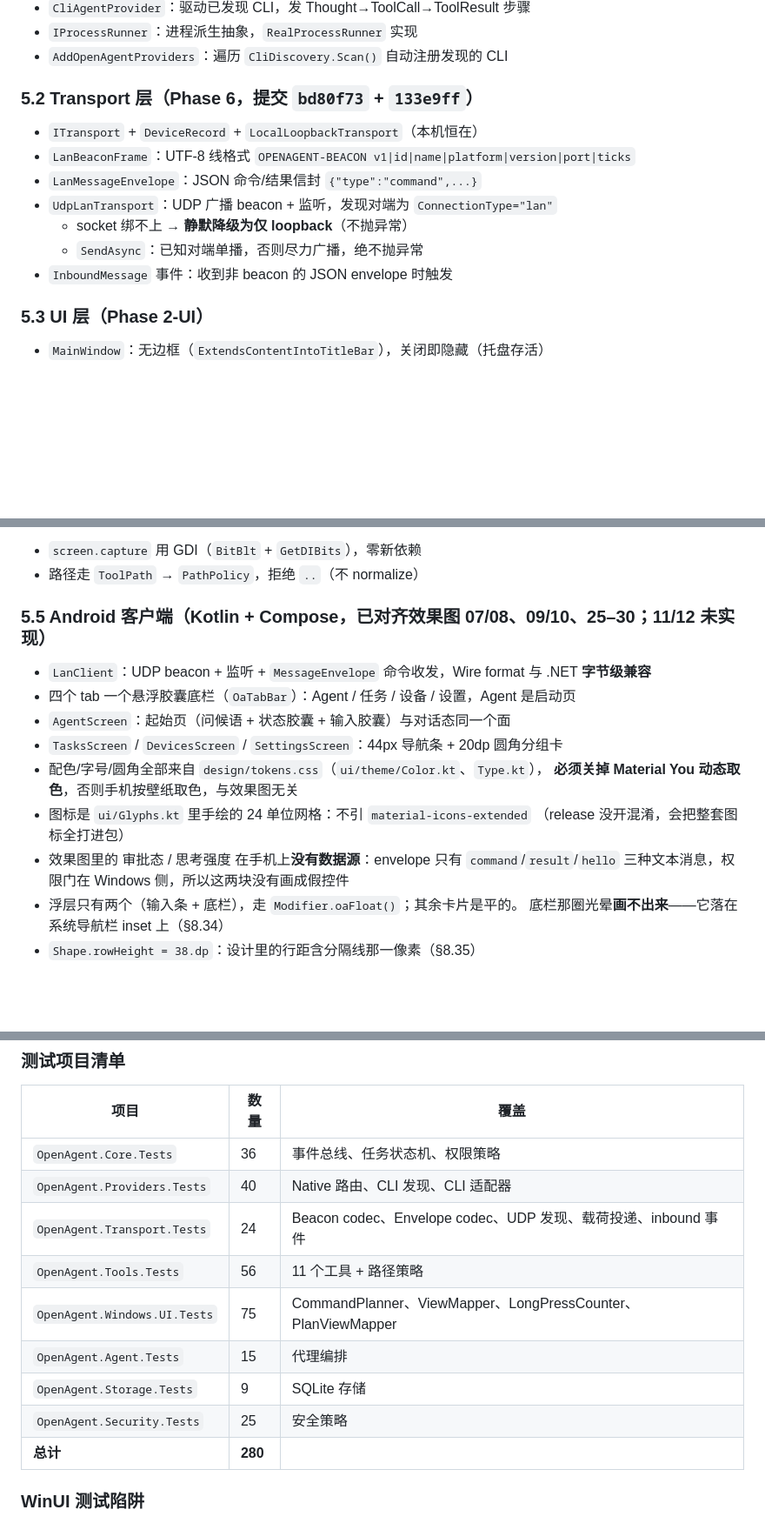
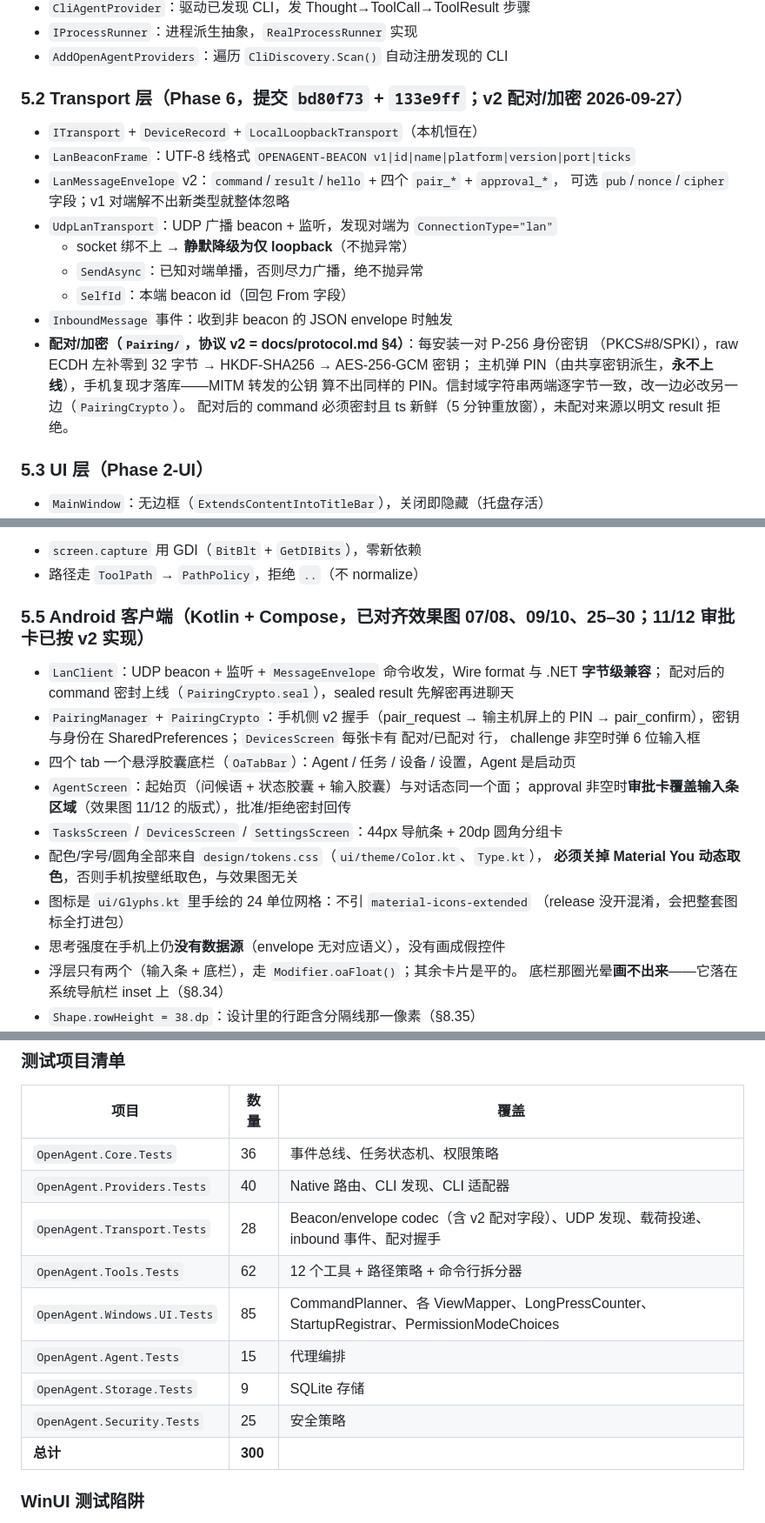
Before and after one commit to Felixssss-106/OpenAgent, a Markdown page: AGENTS.md, 3 parts joined by grey strips. Shown at 87% size. Rendered like a GitHub page; blank space fills up the shorter version.

Commit message:
Bring the handover doc up to date with pairing, the honest settings page and the idle-guarded gates

```diff
--- a/AGENTS.md
+++ b/AGENTS.md
@@ -151,14 +151,21 @@ using global::Windows.System.VirtualKey;
 - `IProcessRunner`：进程派生抽象，`RealProcessRunner` 实现
 - `AddOpenAgentProviders`：遍历 `CliDiscovery.Scan()` 自动注册发现的 CLI
 
-### 5.2 Transport 层（Phase 6，提交 `bd80f73` + `133e9ff`）
+### 5.2 Transport 层（Phase 6，提交 `bd80f73` + `133e9ff`；v2 配对/加密 2026-09-27）
 - `ITransport` + `DeviceRecord` + `LocalLoopbackTransport`（本机恒在）
 - `LanBeaconFrame`：UTF-8 线格式 `OPENAGENT-BEACON v1|id|name|platform|version|port|ticks`
-- `LanMessageEnvelope`：JSON 命令/结果信封 `{"type":"command",...}`
+- `LanMessageEnvelope` v2：`command`/`result`/`hello` + 四个 `pair_*` + `approval_*`，
+  可选 `pub`/`nonce`/`cipher` 字段；v1 对端解不出新类型就整体忽略
 - `UdpLanTransport`：UDP 广播 beacon + 监听，发现对端为 `ConnectionType="lan"`
   - socket 绑不上 → **静默降级为仅 loopback**（不抛异常）
   - `SendAsync`：已知对端单播，否则尽力广播，绝不抛异常
+  - `SelfId`：本端 beacon id（回包 From 字段）
 - `InboundMessage` 事件：收到非 beacon 的 JSON envelope 时触发
+- **配对/加密（`Pairing/`，协议 v2 = docs/protocol.md §4）**：每安装一对 P-256 身份密钥
+  （PKCS#8/SPKI），raw ECDH 左补零到 32 字节 → HKDF-SHA256 → AES-256-GCM 密钥；
+  主机弹 PIN（由共享密钥派生，**永不上线**），手机复现才落库——MITM 转发的公钥
+  算不出同样的 PIN。信封域字符串两端逐字节一致，改一边必改另一边（`PairingCrypto`）。
+  配对后的 command 必须密封且 ts 新鲜（5 分钟重放窗），未配对来源以明文 result 拒绝。
 
 ### 5.3 UI 层（Phase 2-UI）
 - `MainWindow`：无边框（`ExtendsContentIntoTitleBar`），关闭即隐藏（托盘存活）
@@ -174,17 +181,21 @@ using global::Windows.System.VirtualKey;
 - `screen.capture` 用 GDI（`BitBlt` + `GetDIBits`），零新依赖
 - 路径走 `ToolPath` → `PathPolicy`，拒绝 `..`（不 normalize）
 
-### 5.5 Android 客户端（Kotlin + Compose，已对齐效果图 07/08、09/10、25–30；11/12 未实现）
-- `LanClient`：UDP beacon + 监听 + `MessageEnvelope` 命令收发，Wire format 与 .NET **字节级兼容**
+### 5.5 Android 客户端（Kotlin + Compose，已对齐效果图 07/08、09/10、25–30；11/12 审批卡已按 v2 实现）
+- `LanClient`：UDP beacon + 监听 + `MessageEnvelope` 命令收发，Wire format 与 .NET **字节级兼容**；
+  配对后的 command 密封上线（`PairingCrypto.seal`），sealed result 先解密再进聊天
+- `PairingManager` + `PairingCrypto`：手机侧 v2 握手（pair_request → 输主机屏上的 PIN →
+  pair_confirm），密钥与身份在 SharedPreferences；`DevicesScreen` 每张卡有 配对/已配对 行，
+  challenge 非空时弹 6 位输入框
 - 四个 tab 一个悬浮胶囊底栏（`OaTabBar`）：Agent / 任务 / 设备 / 设置，Agent 是启动页
-- `AgentScreen`：起始页（问候语 + 状态胶囊 + 输入胶囊）与对话态同一个面
+- `AgentScreen`：起始页（问候语 + 状态胶囊 + 输入胶囊）与对话态同一个面；
+  approval 非空时**审批卡覆盖输入条区域**（效果图 11/12 的版式），批准/拒绝密封回传
 - `TasksScreen` / `DevicesScreen` / `SettingsScreen`：44px 导航条 + 20dp 圆角分组卡
 - 配色/字号/圆角全部来自 `design/tokens.css`（`ui/theme/Color.kt`、`Type.kt`），
   **必须关掉 Material You 动态取色**，否则手机按壁纸取色，与效果图无关
 - 图标是 `ui/Glyphs.kt` 里手绘的 24 单位网格：不引 `material-icons-extended`
   （release 没开混淆，会把整套图标全打进包）
-- 效果图里的 审批态 / 思考强度 在手机上**没有数据源**：envelope 只有 `command`/`result`/`hello`
-  三种文本消息，权限门在 Windows 侧，所以这两块没有画成假控件
+- 思考强度在手机上仍**没有数据源**（envelope 无对应语义），没有画成假控件
 - 浮层只有两个（输入条 + 底栏），走 `Modifier.oaFloat()`；其余卡片是平的。
   底栏那圈光晕**画不出来**——它落在系统导航栏 inset 上（§8.34）
 - `Shape.rowHeight = 38.dp`：设计里的行距含分隔线那一像素（§8.35）
@@ -201,13 +212,13 @@ using global::Windows.System.VirtualKey;
 |------|------|------|
 | `OpenAgent.Core.Tests` | 36 | 事件总线、任务状态机、权限策略 |
 | `OpenAgent.Providers.Tests` | 40 | Native 路由、CLI 发现、CLI 适配器 |
-| `OpenAgent.Transport.Tests` | 24 | Beacon codec、Envelope codec、UDP 发现、载荷投递、inbound 事件 |
-| `OpenAgent.Tools.Tests` | 56 | 11 个工具 + 路径策略 |
-| `OpenAgent.Windows.UI.Tests` | 75 | CommandPlanner、ViewMapper、LongPressCounter、PlanViewMapper |
+| `OpenAgent.Transport.Tests` | 28 | Beacon/envelope codec（含 v2 配对字段）、UDP 发现、载荷投递、inbound 事件、配对握手 |
+| `OpenAgent.Tools.Tests` | 62 | 12 个工具 + 路径策略 + 命令行拆分器 |
+| `OpenAgent.Windows.UI.Tests` | 85 | CommandPlanner、各 ViewMapper、LongPressCounter、StartupRegistrar、PermissionModeChoices |
 | `OpenAgent.Agent.Tests` | 15 | 代理编排 |
 | `OpenAgent.Storage.Tests` | 9 | SQLite 存储 |
 | `OpenAgent.Security.Tests` | 25 | 安全策略 |
-| **总计** | **280** | |
+| **总计** | **300** | |
 
 ### WinUI 测试陷阱
 **测试项目不能带 `UseWinUI` 或 `Microsoft.WindowsAppSDK` 包引用**。否则 testhost 因 `Microsoft.TestPlatform.CoreUtilities` 加载冲突崩溃。
```
Also changed, not shown: other parts of AGENTS.md (+14 -7 lines).
